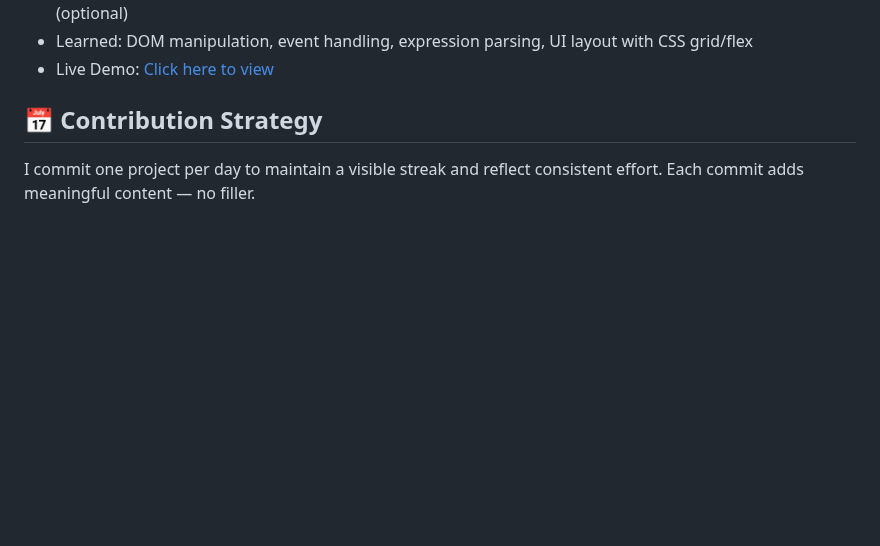
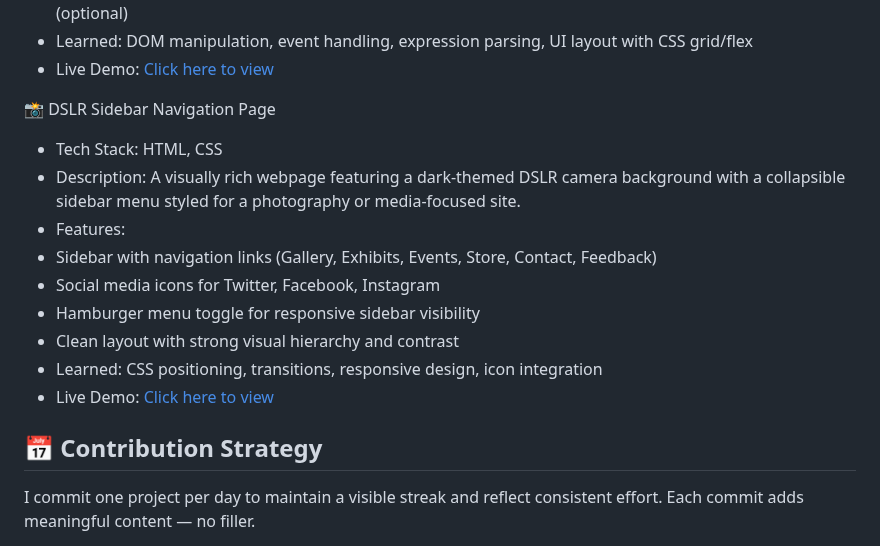
Before and after one commit to Param141/Web-Development-Projects, a Markdown page: README.md, the part around the change. Drawn GitHub-style; blank space fills up the shorter version.

```diff
--- a/README.md
+++ b/README.md
@@ -105,6 +105,17 @@ Instead of scattering projects across multiple repositories, I've brought them t
 - Live Demo: [Click here to view](https://param141.github.io/Web_Development_Projects/calculator2)
 
 
+📸 DSLR Sidebar Navigation Page
+- Tech Stack: HTML, CSS
+- Description: A visually rich webpage featuring a dark-themed DSLR camera background with a collapsible sidebar menu styled for a photography or media-focused site.
+- Features:
+- Sidebar with navigation links (Gallery, Exhibits, Events, Store, Contact, Feedback)
+- Social media icons for Twitter, Facebook, Instagram
+- Hamburger menu toggle for responsive sidebar visibility
+- Clean layout with strong visual hierarchy and contrast
+- Learned: CSS positioning, transitions, responsive design, icon integration
+- Live Demo: [Click here to view](https://param141.github.io/Web_Development_Projects/project1)
+
 
 ## 📅 Contribution Strategy
 
```
